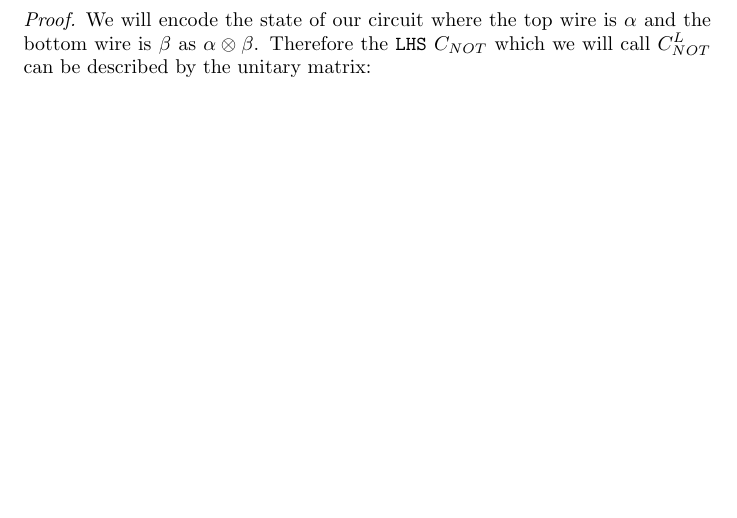
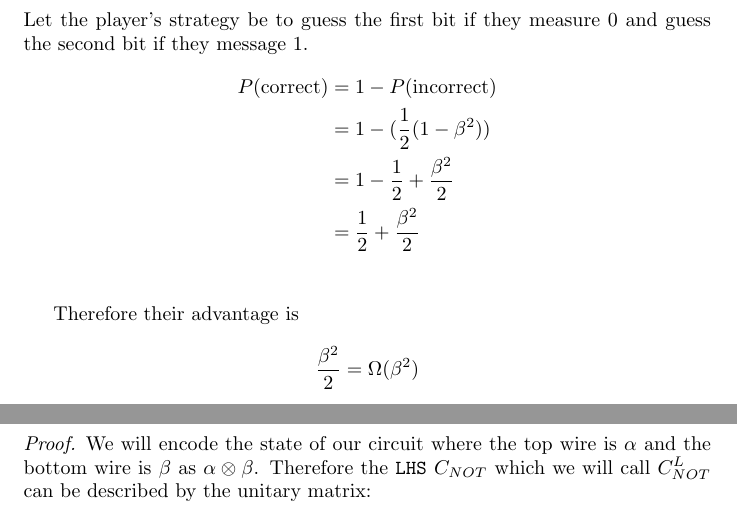
Before and after one commit to kittytastic/Y4-CW-AltComp-Quantum, a LaTeX document (report.tex, which reads Question/Q2.tex): part of page 4 of 9 before the commit and two parts of pages 4 and 5 of 10 after it, the two joined at a grey line, cut at the place of the change, the shorter picture padded with empty space. Compiled offline with pdfLaTeX.

Commit message:
First part of Q2

```diff
--- /dev/null
+++ b/Question/Q2.tex
@@ -0,0 +1,10 @@
+Let the player's strategy be to guess the first bit if they measure 0 and guess the second bit if they message 1.
+\begin{align*}
+    P(\text{correct}) &= 1-P(\text{incorrect})\\
+        &= 1-(\frac{1}{2}(1-\beta^2))\\
+        &= 1-\frac{1}{2} + \frac{\beta^2}{2}\\
+        &= \frac{1}{2} + \frac{\beta^2}{2}\\
+\end{align*}
+
+Therefore their advantage is
+\[\frac{\beta^2}{2} = \Omega(\beta^2)\]
```
Also changed, not shown: report.tex (+4 -1 lines).
